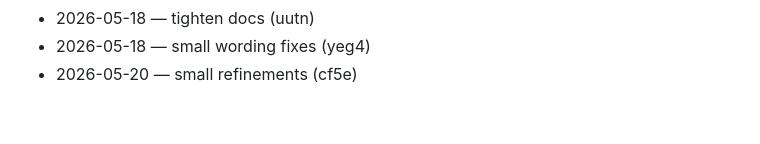
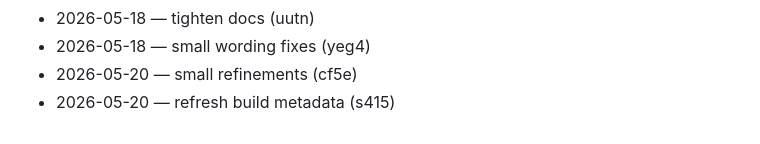
Before and after one commit to wurlelham531-svg/poll-of-day, a Markdown page: CHANGELOG.md, the part around the change. Drawn GitHub-style.

Commit message:
chore: add changelog line

```diff
--- a/CHANGELOG.md
+++ b/CHANGELOG.md
@@ -75,3 +75,4 @@
 - 2026-05-18 — tighten docs (uutn)
 - 2026-05-18 — small wording fixes (yeg4)
 - 2026-05-20 — small refinements (cf5e)
+- 2026-05-20 — refresh build metadata (s415)
```
